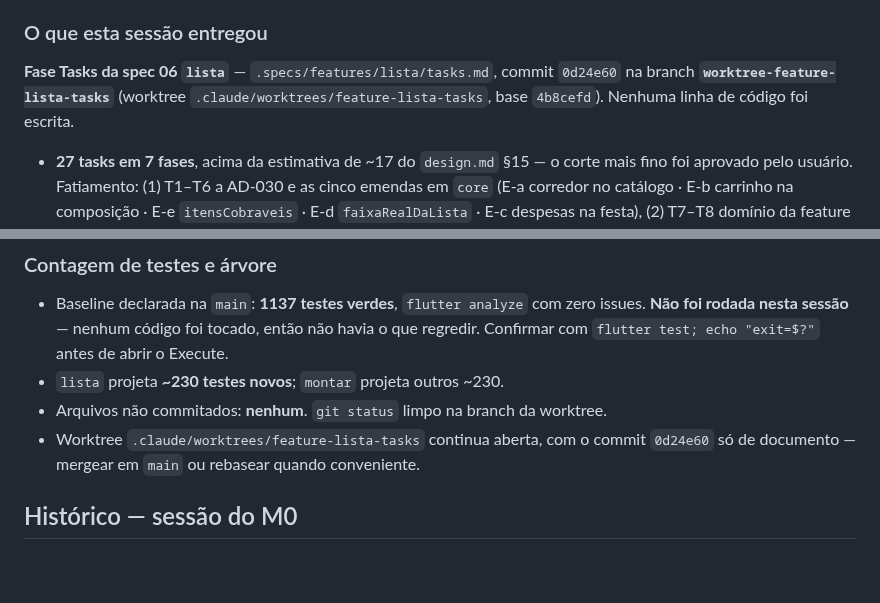
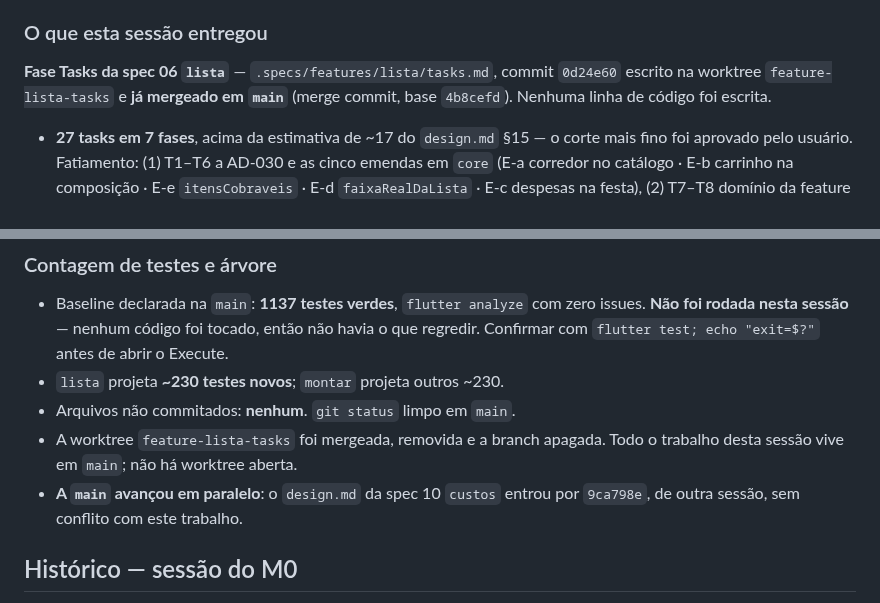
Before and after one commit to danilolucari/bora, a Markdown page: .specs/STATE.md, 2 parts joined by grey strips. GitHub-like rendering; blank space fills up the shorter version.

Commit message:
chore(cota): poe o handoff em dia depois do merge na main
A worktree feature-lista-tasks foi mergeada e removida, e a main
avancou em paralelo com o design da spec 10 custos (9ca798e).

Co-Authored-By: Claude Opus 5 <noreply@anthropic.com>

```diff
--- a/.specs/STATE.md
+++ b/.specs/STATE.md
@@ -240,7 +240,7 @@
 ### O que esta sessão entregou
 
 **Fase Tasks da spec 06 `lista`** — `.specs/features/lista/tasks.md`, commit `0d24e60`
-na branch **`worktree-feature-lista-tasks`** (worktree `.claude/worktrees/feature-lista-tasks`,
+escrito na worktree `feature-lista-tasks` e **já mergeado em `main`** (merge commit,
 base `4b8cefd`). Nenhuma linha de código foi escrita.
 
 - **27 tasks em 7 fases**, acima da estimativa de ~17 do `design.md` §15 — o corte
@@ -311,9 +311,11 @@ nunca em `montar`. A última AD no log é a **AD-028**.
   **Não foi rodada nesta sessão** — nenhum código foi tocado, então não havia o que
   regredir. Confirmar com `flutter test; echo "exit=$?"` antes de abrir o Execute.
 - `lista` projeta **~230 testes novos**; `montar` projeta outros ~230.
-- Arquivos não commitados: **nenhum**. `git status` limpo na branch da worktree.
-- Worktree `.claude/worktrees/feature-lista-tasks` continua aberta, com o commit
-  `0d24e60` só de documento — mergear em `main` ou rebasear quando conveniente.
+- Arquivos não commitados: **nenhum**. `git status` limpo em `main`.
+- A worktree `feature-lista-tasks` foi mergeada, removida e a branch apagada. Todo o
+  trabalho desta sessão vive em `main`; não há worktree aberta.
+- **A `main` avançou em paralelo**: o `design.md` da spec 10 `custos` entrou por
+  `9ca798e`, de outra sessão, sem conflito com este trabalho.
 ## Histórico — sessão do M0
 
 
```
Also changed, not shown: other parts of .specs/STATE.md (+1 -1 lines).
